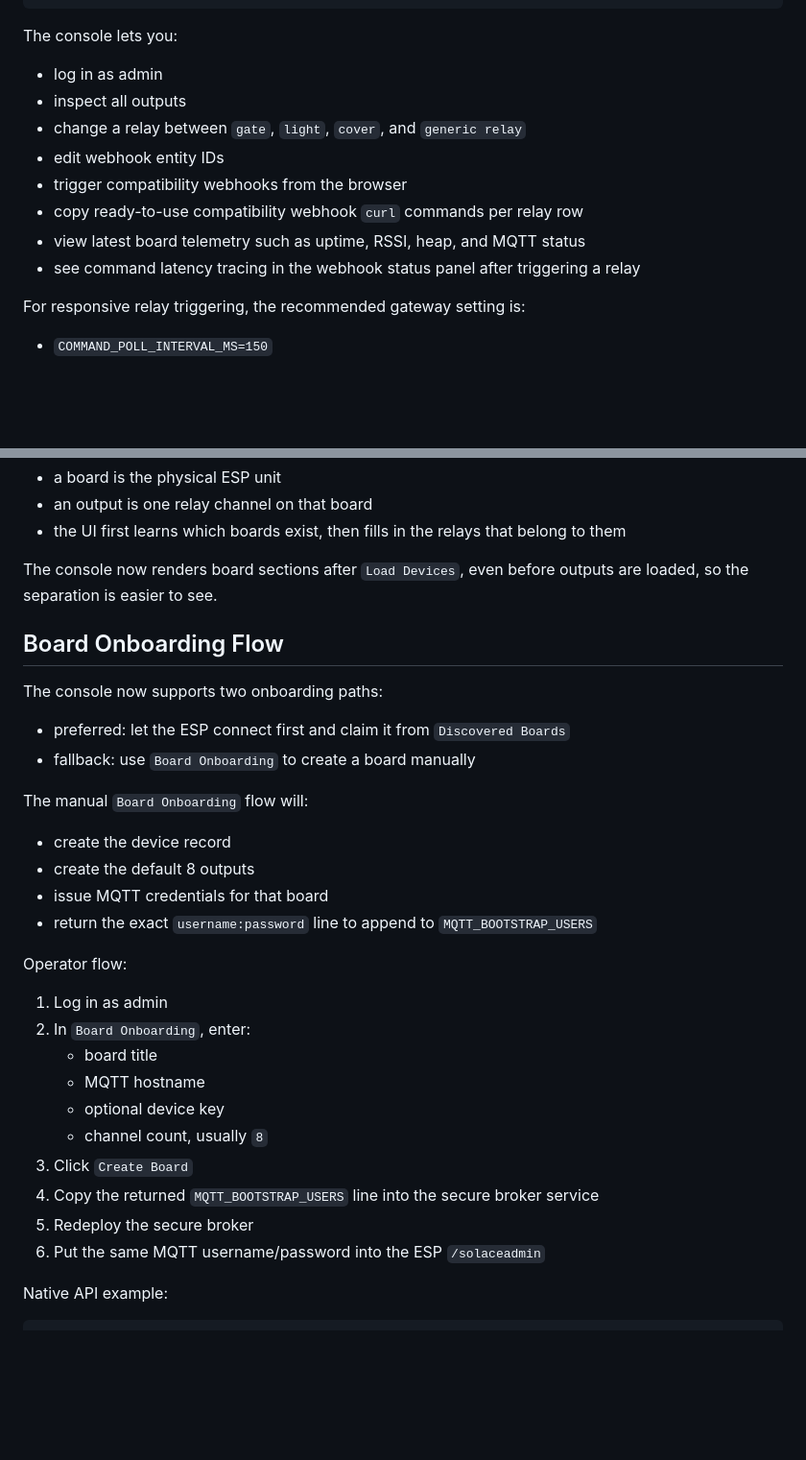
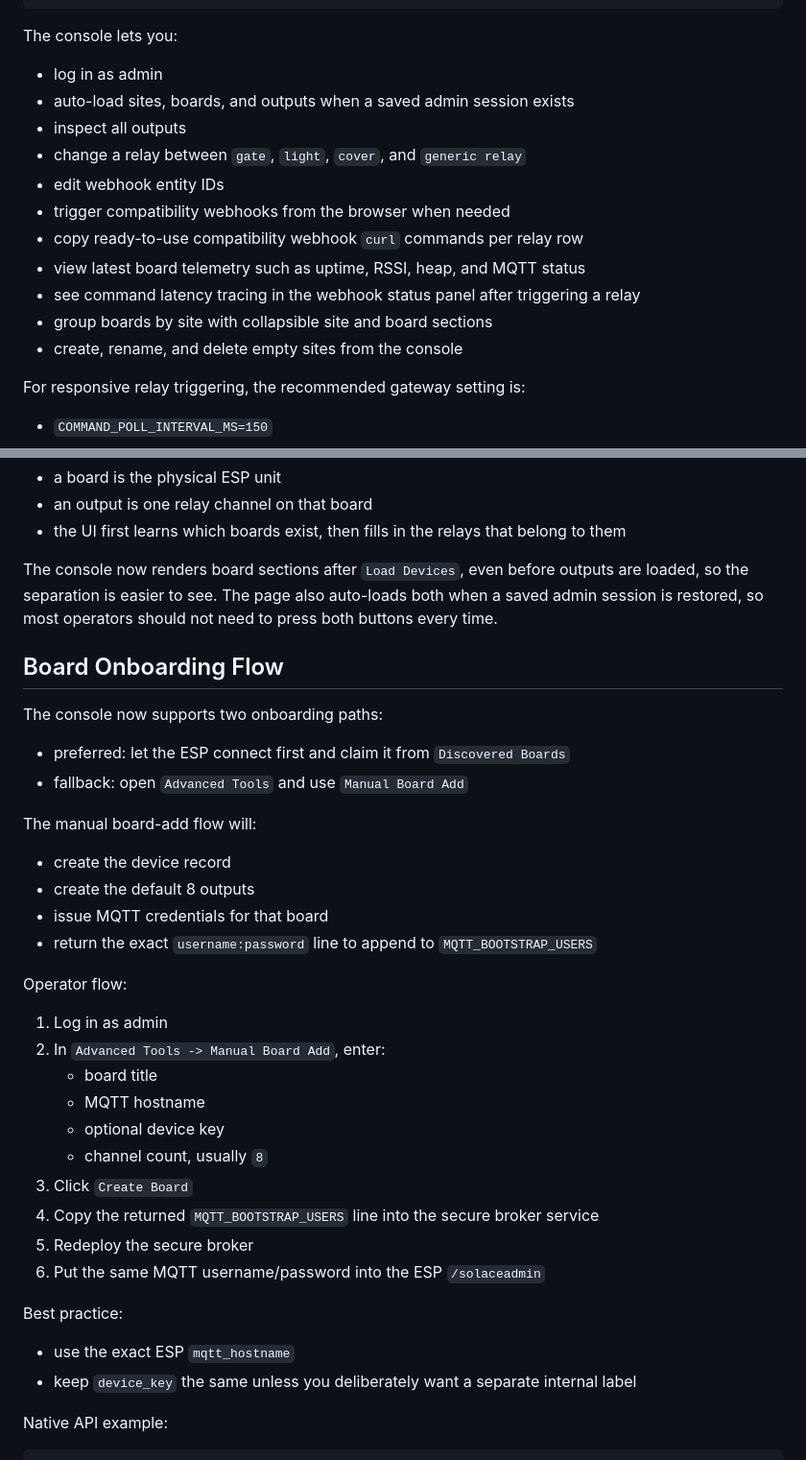
Before and after one commit to DanielAshrafHanna/esp32_relay, a Markdown page: backend/README.md, 2 parts joined by grey strips. Shown at 96% size. Drawn GitHub-style; blank space fills up the shorter version.

```diff
--- a/backend/README.md
+++ b/backend/README.md
@@ -47,13 +47,16 @@ http://localhost:8080
 The console lets you:
 
 - log in as admin
+- auto-load sites, boards, and outputs when a saved admin session exists
 - inspect all outputs
 - change a relay between `gate`, `light`, `cover`, and `generic relay`
 - edit webhook entity IDs
-- trigger compatibility webhooks from the browser
+- trigger compatibility webhooks from the browser when needed
 - copy ready-to-use compatibility webhook `curl` commands per relay row
 - view latest board telemetry such as uptime, RSSI, heap, and MQTT status
 - see command latency tracing in the webhook status panel after triggering a relay
+- group boards by site with collapsible site and board sections
+- create, rename, and delete empty sites from the console
 
 For responsive relay triggering, the recommended gateway setting is:
 
@@ -400,16 +424,16 @@ Why it can feel like you need both:
 - an output is one relay channel on that board
 - the UI first learns which boards exist, then fills in the relays that belong to them
 
-The console now renders board sections after `Load Devices`, even before outputs are loaded, so the separation is easier to see.
+The console now renders board sections after `Load Devices`, even before outputs are loaded, so the separation is easier to see. The page also auto-loads both when a saved admin session is restored, so most operators should not need to press both buttons every time.
 
 ## Board Onboarding Flow
 
 The console now supports two onboarding paths:
 
 - preferred: let the ESP connect first and claim it from `Discovered Boards`
-- fallback: use `Board Onboarding` to create a board manually
+- fallback: open `Advanced Tools` and use `Manual Board Add`
 
-The manual `Board Onboarding` flow will:
+The manual board-add flow will:
 
 - create the device record
 - create the default 8 outputs
@@ -419,7 +443,7 @@ The manual `Board Onboarding` flow will:
 Operator flow:
 
 1. Log in as admin
-2. In `Board Onboarding`, enter:
+2. In `Advanced Tools -> Manual Board Add`, enter:
    - board title
    - MQTT hostname
    - optional device key
@@ -428,6 +452,11 @@ Operator flow:
 4. Copy the returned `MQTT_BOOTSTRAP_USERS` line into the secure broker service
 5. Redeploy the secure broker
 6. Put the same MQTT username/password into the ESP `/solaceadmin`
+
+Best practice:
+
+- use the exact ESP `mqtt_hostname`
+- keep `device_key` the same unless you deliberately want a separate internal label
 
 Native API example:
 
```
Also changed, not shown: other parts of backend/README.md (+37 -3 lines), backend/RAILWAY_GUIDE.md (+16 -3 lines).
